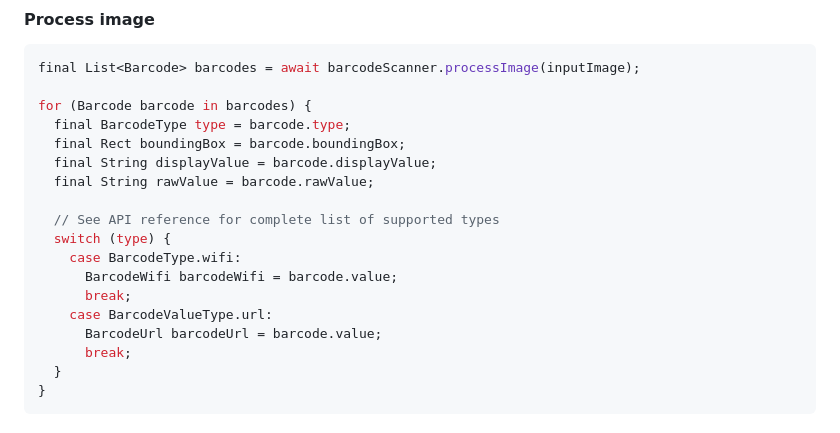
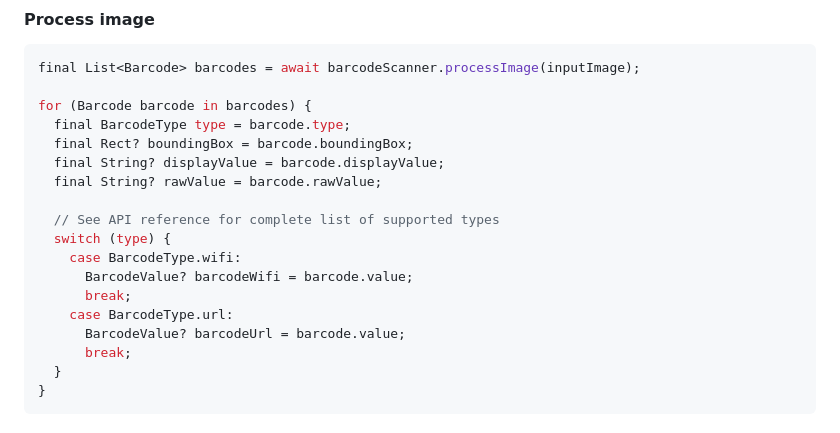
Before and after one commit to flutter-ml/google_ml_kit_flutter, a Markdown page: packages/google_mlkit_barcode_scanning/README.md, the part around the change. GitHub-like rendering.

Commit message:
fix: Barcode readme

```diff
--- a/packages/google_mlkit_barcode_scanning/README.md
+++ b/packages/google_mlkit_barcode_scanning/README.md
@@ -57,17 +57,17 @@ final List<Barcode> barcodes = await barcodeScanner.processImage(inputImage);
 
 for (Barcode barcode in barcodes) {
   final BarcodeType type = barcode.type;
-  final Rect boundingBox = barcode.boundingBox;
-  final String displayValue = barcode.displayValue;
-  final String rawValue = barcode.rawValue;
+  final Rect? boundingBox = barcode.boundingBox;
+  final String? displayValue = barcode.displayValue;
+  final String? rawValue = barcode.rawValue;
 
   // See API reference for complete list of supported types
   switch (type) {
     case BarcodeType.wifi:
-      BarcodeWifi barcodeWifi = barcode.value;
+      BarcodeValue? barcodeWifi = barcode.value;
       break;
-    case BarcodeValueType.url:
-      BarcodeUrl barcodeUrl = barcode.value;
+    case BarcodeType.url:
+      BarcodeValue? barcodeUrl = barcode.value;
       break;
   }
 }
```
